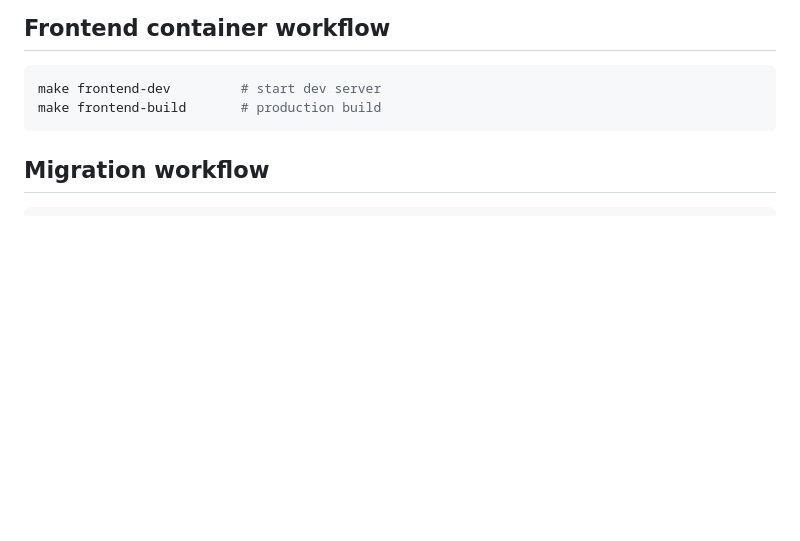
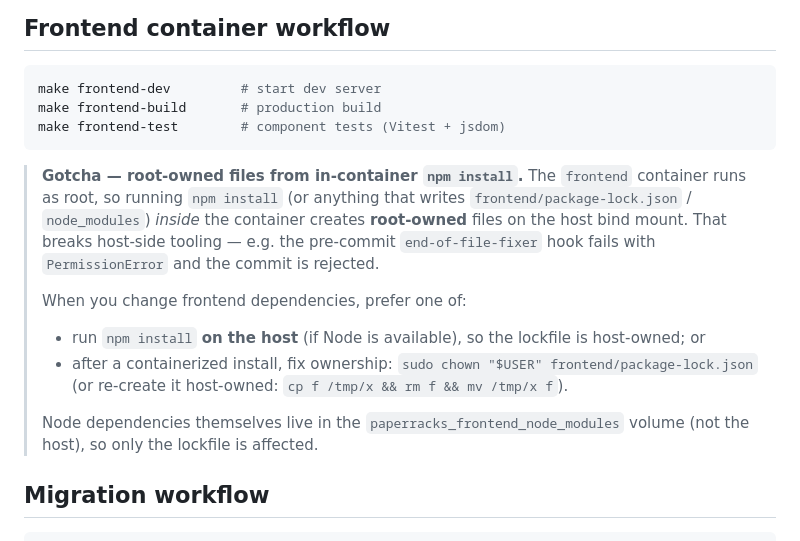
Before and after one commit to radoskov/paracord, a Markdown page: docs/runbooks/dev_containers.md, the part around the change. Rendered like a GitHub page; blank space fills up the shorter version.

Commit message:
Document the in-container npm install root-owned-file gotcha
Note in dev_containers.md that running npm install inside the frontend container creates
root-owned frontend/package-lock.json on the host bind mount (the container runs as root),
which breaks host-side tooling like the pre-commit end-of-file-fixer; document running the
install host-side or fixing ownership afterward. Also lists `make frontend-test`.

Co-Authored-By: Claude Opus 4.8 <noreply@anthropic.com>

````diff
--- a/docs/runbooks/dev_containers.md
+++ b/docs/runbooks/dev_containers.md
@@ -193,7 +193,22 @@ The agent must access local files only through configured roots and known file I
 ```bash
 make frontend-dev         # start dev server
 make frontend-build       # production build
+make frontend-test        # component tests (Vitest + jsdom)
 ```
+
+> **Gotcha — root-owned files from in-container `npm install`.** The `frontend` container runs
+> as root, so running `npm install` (or anything that writes `frontend/package-lock.json` /
+> `node_modules`) *inside* the container creates **root-owned** files on the host bind mount.
+> That breaks host-side tooling — e.g. the pre-commit `end-of-file-fixer` hook fails with
+> `PermissionError` and the commit is rejected.
+>
+> When you change frontend dependencies, prefer one of:
+> - run `npm install` **on the host** (if Node is available), so the lockfile is host-owned; or
+> - after a containerized install, fix ownership: `sudo chown "$USER" frontend/package-lock.json`
+>   (or re-create it host-owned: `cp f /tmp/x && rm f && mv /tmp/x f`).
+>
+> Node dependencies themselves live in the `paperracks_frontend_node_modules` volume (not the
+> host), so only the lockfile is affected.
 
 ## Migration workflow
 
````
